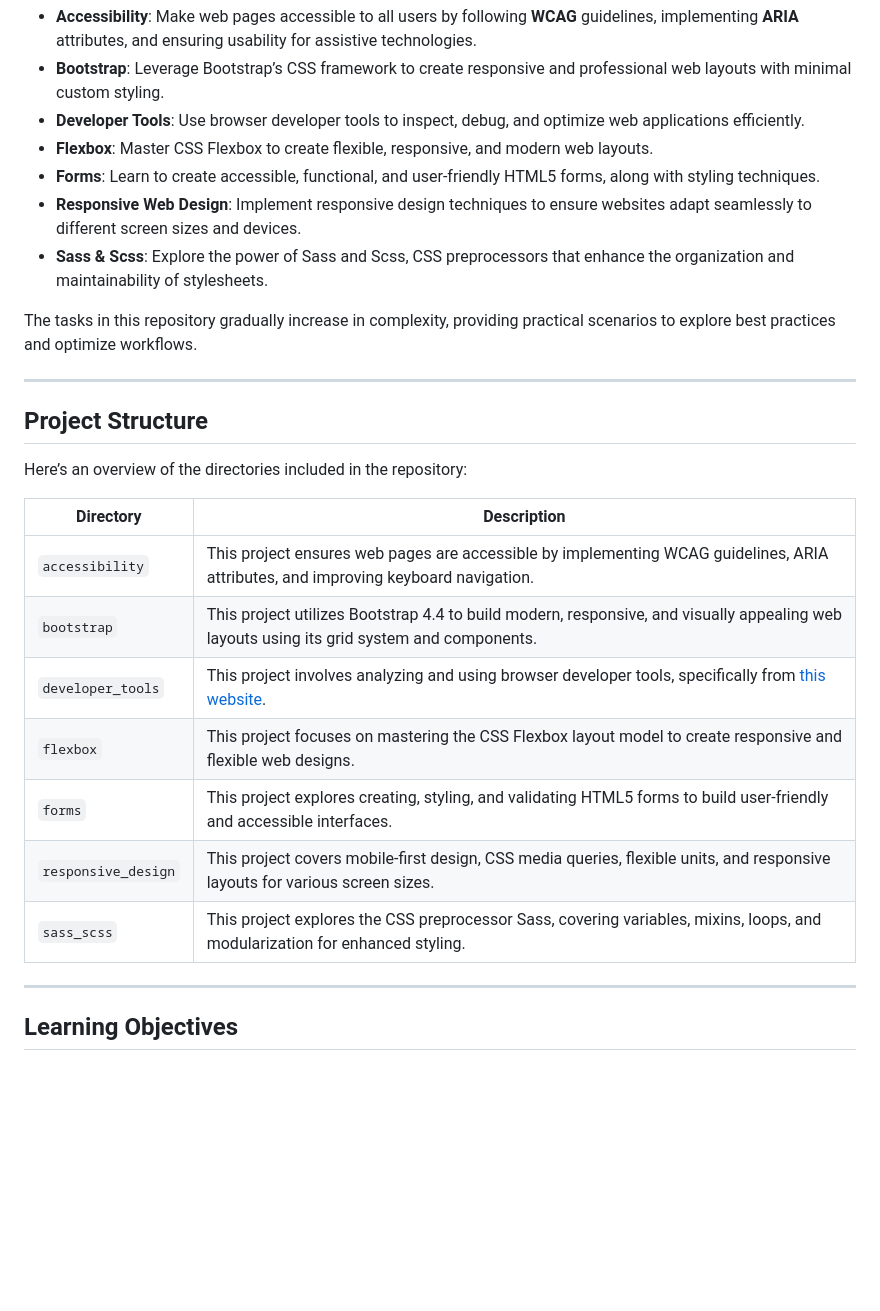
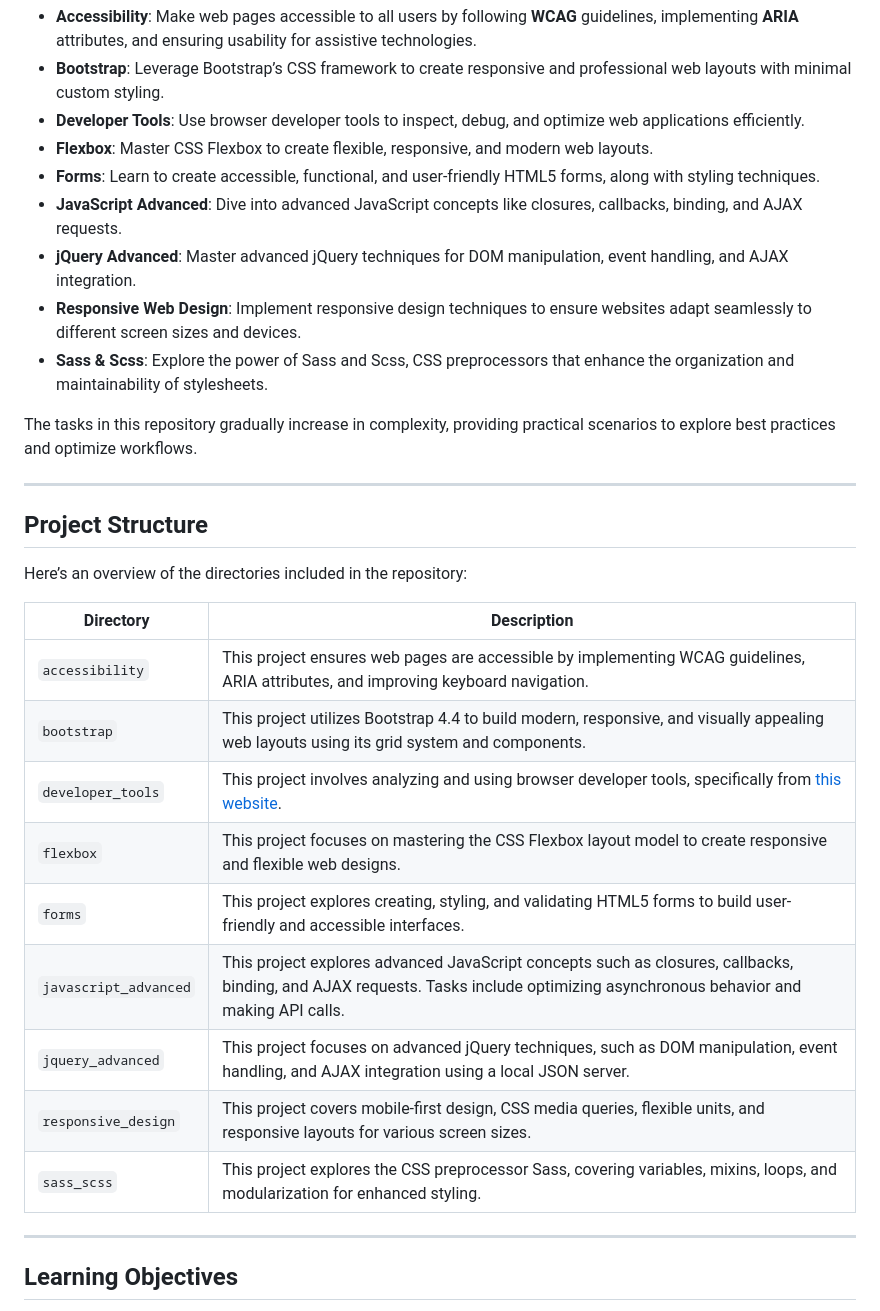
Before and after one commit to clementroume/holbertonschool-web_front_end, a Markdown page: README.md, the part around one of its changes. Drawn GitHub-style; blank space fills up the shorter version.

```diff
--- a/README.md
+++ b/README.md
@@ -23,6 +23,8 @@ This repository contains multiple projects that help build a strong foundation i
 - **Developer Tools**: Use browser developer tools to inspect, debug, and optimize web applications efficiently.
 - **Flexbox**: Master CSS Flexbox to create flexible, responsive, and modern web layouts.
 - **Forms**: Learn to create accessible, functional, and user-friendly HTML5 forms, along with styling techniques.
+- **JavaScript Advanced**: Dive into advanced JavaScript concepts like closures, callbacks, binding, and AJAX requests.
+- **jQuery Advanced**: Master advanced jQuery techniques for DOM manipulation, event handling, and AJAX integration.
 - **Responsive Web Design**: Implement responsive design techniques to ensure websites adapt seamlessly to different screen sizes and devices.
 - **Sass & Scss**: Explore the power of Sass and Scss, CSS preprocessors that enhance the organization and maintainability of stylesheets.
 
@@ -34,15 +36,17 @@ The tasks in this repository gradually increase in complexity, providing practic
 
 Here’s an overview of the directories included in the repository:
 
-| **Directory**      | **Description**                                                                                                                           |
-|--------------------|-------------------------------------------------------------------------------------------------------------------------------------------|
-| `accessibility`    | This project ensures web pages are accessible by implementing WCAG guidelines, ARIA attributes, and improving keyboard navigation.        |
-| `bootstrap`        | This project utilizes Bootstrap 4.4 to build modern, responsive, and visually appealing web layouts using its grid system and components. |
-| `developer_tools`  | This project involves analyzing and using browser developer tools, specifically from [this website](https://dev-tools.hbtn.info/).        |
-| `flexbox`          | This project focuses on mastering the CSS Flexbox layout model to create responsive and flexible web designs.                             |
-| `forms`            | This project explores creating, styling, and validating HTML5 forms to build user-friendly and accessible interfaces.                     |
-| `responsive_design`| This project covers mobile-first design, CSS media queries, flexible units, and responsive layouts for various screen sizes.              |
-| `sass_scss`        | This project explores the CSS preprocessor Sass, covering variables, mixins, loops, and modularization for enhanced styling.              |
+| **Directory**         | **Description**                                                                                                                                                                  |
+| --------------------- | -------------------------------------------------------------------------------------------------------------------------------------------------------------------------------- |
+| `accessibility`       | This project ensures web pages are accessible by implementing WCAG guidelines, ARIA attributes, and improving keyboard navigation.                                               |
+| `bootstrap`           | This project utilizes Bootstrap 4.4 to build modern, responsive, and visually appealing web layouts using its grid system and components.                                        |
+| `developer_tools`     | This project involves analyzing and using browser developer tools, specifically from [this website](https://dev-tools.hbtn.info/).                                               |
+| `flexbox`             | This project focuses on mastering the CSS Flexbox layout model to create responsive and flexible web designs.                                                                    |
+| `forms`               | This project explores creating, styling, and validating HTML5 forms to build user-friendly and accessible interfaces.                                                            |
+| `javascript_advanced` | This project explores advanced JavaScript concepts such as closures, callbacks, binding, and AJAX requests. Tasks include optimizing asynchronous behavior and making API calls. |
+| `jquery_advanced`     | This project focuses on advanced jQuery techniques, such as DOM manipulation, event handling, and AJAX integration using a local JSON server.                                    |
+| `responsive_design`   | This project covers mobile-first design, CSS media queries, flexible units, and responsive layouts for various screen sizes.                                                     |
+| `sass_scss`           | This project explores the CSS preprocessor Sass, covering variables, mixins, loops, and modularization for enhanced styling.                                                     |
 
 ---
 
```
Also changed, not shown: other parts of README.md (+17 -0 lines).
